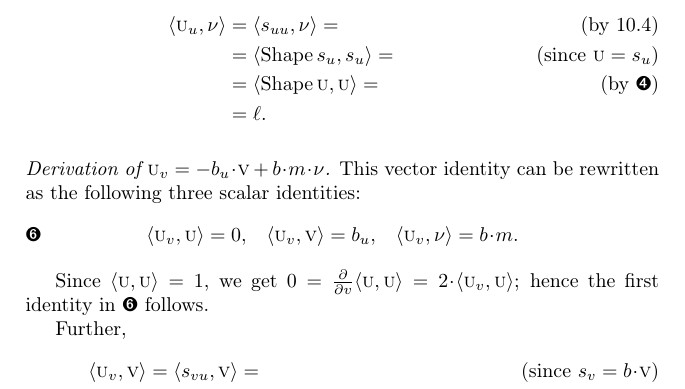
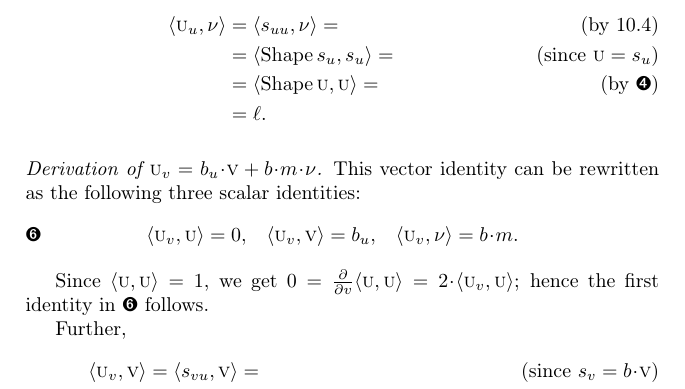
Before and after one commit to anton-petrunin/gauss, a LaTeX thesis (curves-and-surfaces.tex, which reads polar-chart.tex): part of page 159 of 203, cut so that both start at the same text. Compiled offline with pdfLaTeX.

Commit message:
minus typo

```diff
--- a/polar-chart.tex
+++ b/polar-chart.tex
@@ -257,7 +257,7 @@ Now,
 &=\ell.
 \end{align*}
 
-\parit{Derivation of $\vec u_v=-b_u\cdot \vec v+b\cdot m\cdot\Norm$.}
+\parit{Derivation of $\vec u_v= b_u\cdot \vec v+b\cdot m\cdot\Norm$.}
 This vector identity can be rewritten as the following three scalar identities:
 \[
 \begin{aligned}
```
